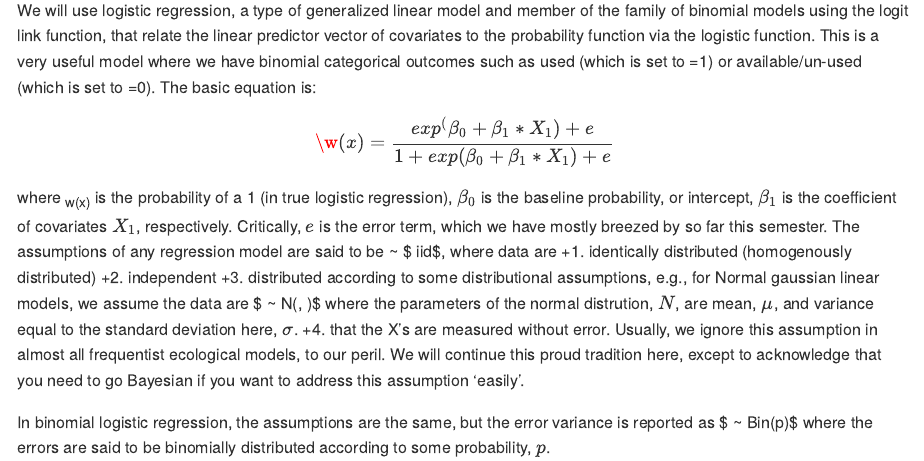
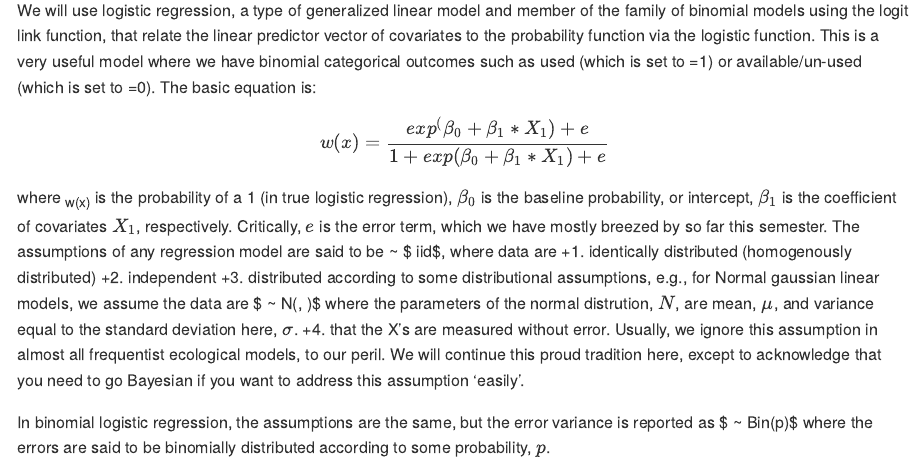
Before and after one commit to annakurtin/Lab5, an R Markdown document (README.Rmd): the page in a window 1100 px wide, from 1920 px down. The pictures show the output file README.md that the author committed with the source, drawn offline in the style of GitHub; long lines of code are wrapped.

Commit message:
final fix for md equation

````diff
--- a/README.Rmd
+++ b/README.Rmd
@@ -51,7 +51,7 @@ table(wolfkde$pack, wolfkde$used)
 We will use logistic regression, a type of generalized linear model and member of the family of binomial models using the logit link function, that relate the linear predictor vector of covariates to the probability function via the logistic function. This is a very useful model where we have binomial categorical outcomes such as used (which is set to =1) or available/un-used (which is set to =0). The basic equation is:
 
 ```math
-\w(x) = \frac{exp^(\beta_ 0+\beta_ 1*X_ 1) + e}{1 + exp(\beta_ 0+\beta_ 1*X_ 1) + e}
+w(x) = \frac{exp^(\beta_ 0+\beta_ 1*X_ 1) + e}{1 + exp(\beta_ 0+\beta_ 1*X_ 1) + e}
 
 ```
 
````
Also changed, not shown: README.md.
